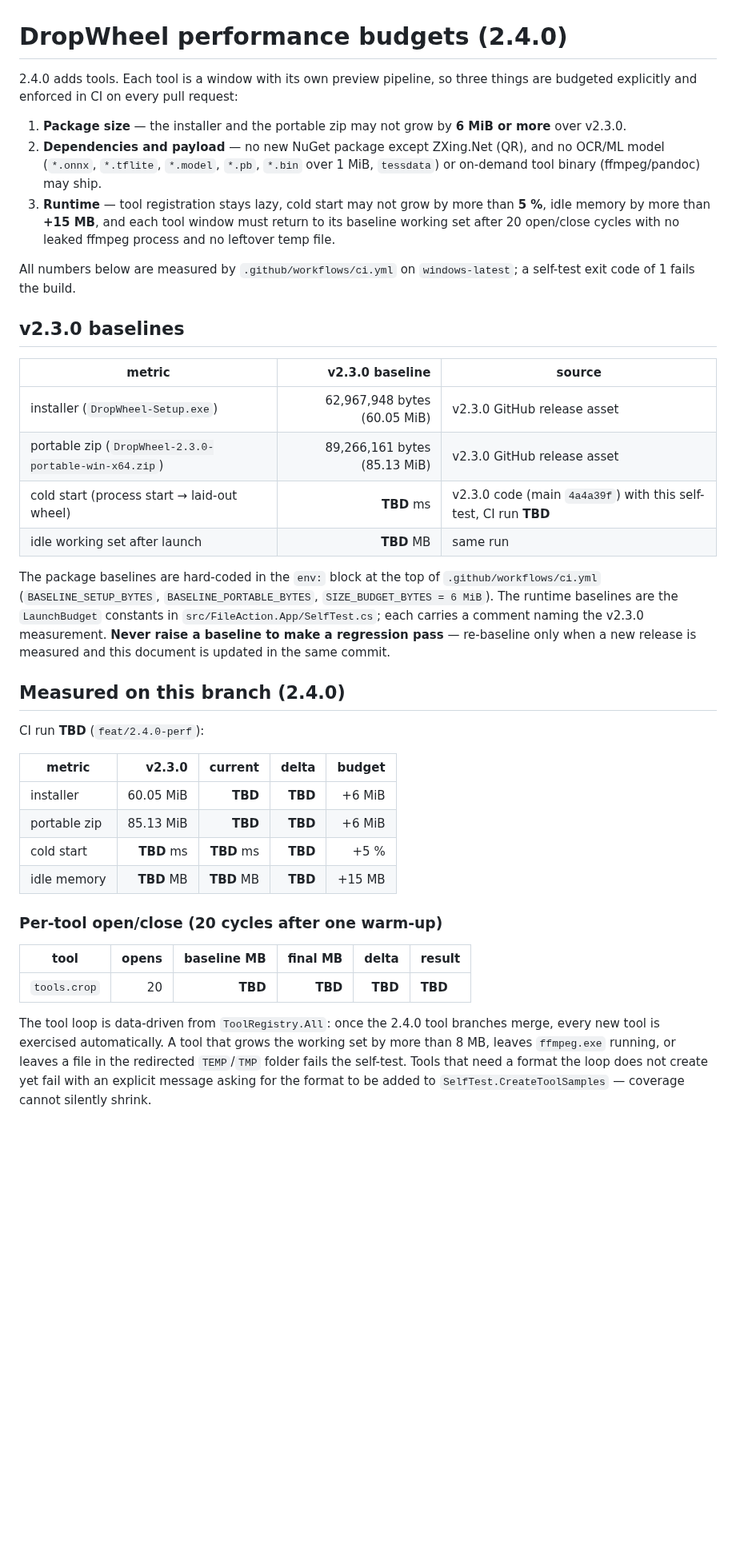
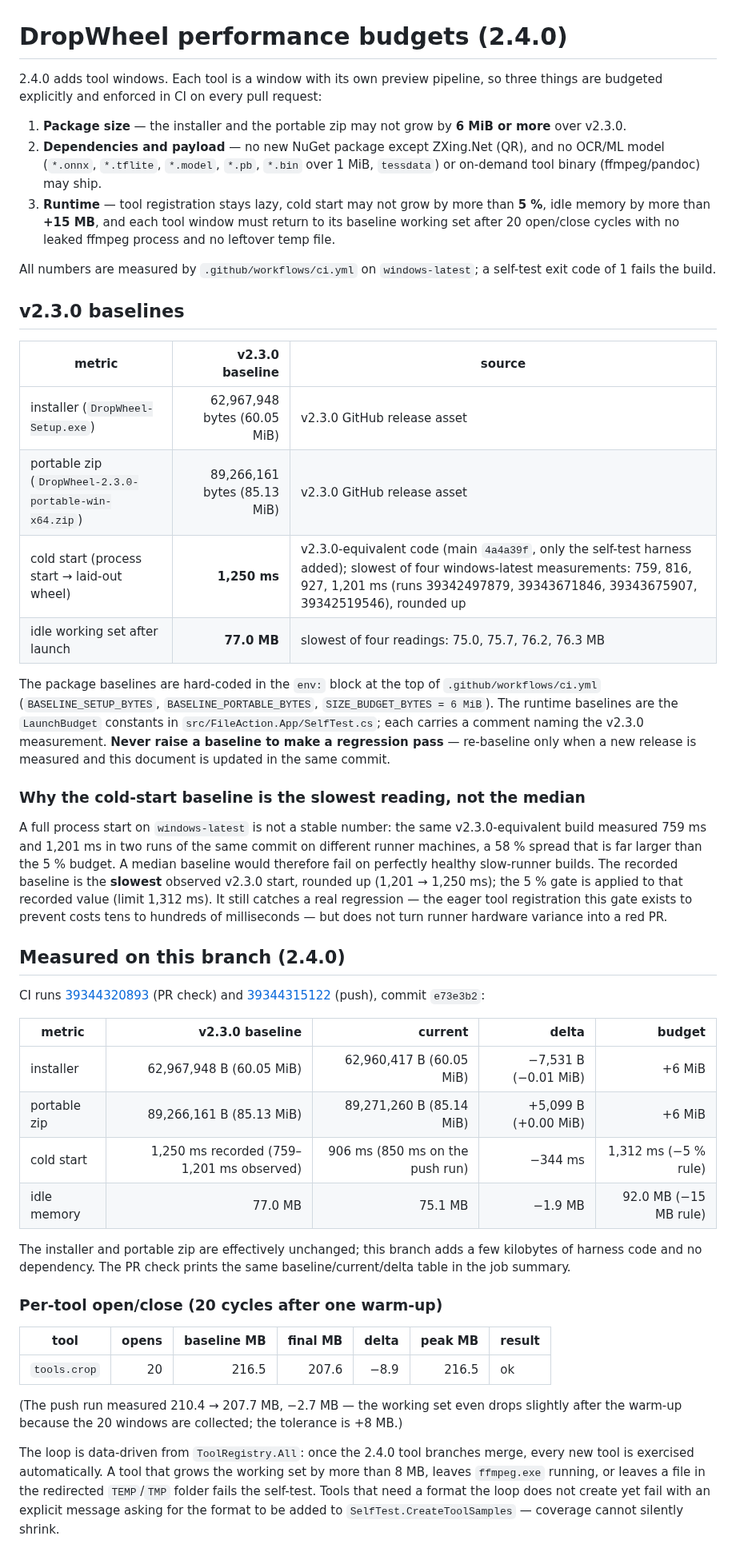
Before and after one commit to Faisaldhd/dropwheel, a Markdown page: docs/PERF.md, the part around one of its changes. Shown at 80% size. Drawn GitHub-style; blank space fills up the shorter version.

```diff
--- a/docs/PERF.md
+++ b/docs/PERF.md
@@ -1,7 +1,7 @@
 # DropWheel performance budgets (2.4.0)
 
-2.4.0 adds tools. Each tool is a window with its own preview pipeline, so three things are budgeted
-explicitly and enforced in CI on every pull request:
+2.4.0 adds tool windows. Each tool is a window with its own preview pipeline, so three things are
+budgeted explicitly and enforced in CI on every pull request:
 
 1. **Package size** — the installer and the portable zip may not grow by **6 MiB or more** over v2.3.0.
 2. **Dependencies and payload** — no new NuGet package except ZXing.Net (QR), and no OCR/ML model
@@ -11,8 +11,8 @@ explicitly and enforced in CI on every pull request:
    by more than **+15 MB**, and each tool window must return to its baseline working set after 20
    open/close cycles with no leaked ffmpeg process and no leftover temp file.
 
-All numbers below are measured by `.github/workflows/ci.yml` on `windows-latest`; a self-test exit code
-of 1 fails the build.
+All numbers are measured by `.github/workflows/ci.yml` on `windows-latest`; a self-test exit code of 1
+fails the build.
 
 ## v2.3.0 baselines
 
@@ -20,8 +20,8 @@ of 1 fails the build.
 | --- | ---: | --- |
 | installer (`DropWheel-Setup.exe`) | 62,967,948 bytes (60.05 MiB) | v2.3.0 GitHub release asset |
 | portable zip (`DropWheel-2.3.0-portable-win-x64.zip`) | 89,266,161 bytes (85.13 MiB) | v2.3.0 GitHub release asset |
-| cold start (process start → laid-out wheel) | **TBD** ms | v2.3.0 code (main `4a4a39f`) with this self-test, CI run **TBD** |
-| idle working set after launch | **TBD** MB | same run |
+| cold start (process start → laid-out wheel) | **1,250 ms** | v2.3.0-equivalent code (main `4a4a39f`, only the self-test harness added); slowest of four windows-latest measurements: 759, 816, 927, 1,201 ms (runs 39342497879, 39343671846, 39343675907, 39342519546), rounded up |
+| idle working set after launch | **77.0 MB** | slowest of four readings: 75.0, 75.7, 76.2, 76.3 MB |
 
 The package baselines are hard-coded in the `env:` block at the top of `.github/workflows/ci.yml`
 (`BASELINE_SETUP_BYTES`, `BASELINE_PORTABLE_BYTES`, `SIZE_BUDGET_BYTES = 6 MiB`). The runtime baselines
@@ -29,25 +29,42 @@ are the `LaunchBudget` constants in `src/FileAction.App/SelfTest.cs`; each carri
 v2.3.0 measurement. **Never raise a baseline to make a regression pass** — re-baseline only when a new
 release is measured and this document is updated in the same commit.
 
+### Why the cold-start baseline is the slowest reading, not the median
+
+A full process start on `windows-latest` is not a stable number: the same v2.3.0-equivalent build
+measured 759 ms and 1,201 ms in two runs of the same commit on different runner machines, a 58 % spread
+that is far larger than the 5 % budget. A median baseline would therefore fail on perfectly healthy
+slow-runner builds. The recorded baseline is the **slowest** observed v2.3.0 start, rounded up
+(1,201 → 1,250 ms); the 5 % gate is applied to that recorded value (limit 1,312 ms). It still catches a
+real regression — the eager tool registration this gate exists to prevent costs tens to hundreds of
+milliseconds — but does not turn runner hardware variance into a red PR.
+
 ## Measured on this branch (2.4.0)
 
-CI run **TBD** (`feat/2.4.0-perf`):
+CI runs [39344320893](https://github.com/Faisaldhd/dropwheel/actions/runs/39344320893) (PR check) and
+[39344315122](https://github.com/Faisaldhd/dropwheel/actions/runs/39344315122) (push), commit `e73e3b2`:
 
-| metric | v2.3.0 | current | delta | budget |
+| metric | v2.3.0 baseline | current | delta | budget |
 | --- | ---: | ---: | ---: | ---: |
-| installer | 60.05 MiB | **TBD** | **TBD** | +6 MiB |
-| portable zip | 85.13 MiB | **TBD** | **TBD** | +6 MiB |
-| cold start | **TBD** ms | **TBD** ms | **TBD** | +5 % |
-| idle memory | **TBD** MB | **TBD** MB | **TBD** | +15 MB |
+| installer | 62,967,948 B (60.05 MiB) | 62,960,417 B (60.05 MiB) | −7,531 B (−0.01 MiB) | +6 MiB |
+| portable zip | 89,266,161 B (85.13 MiB) | 89,271,260 B (85.14 MiB) | +5,099 B (+0.00 MiB) | +6 MiB |
+| cold start | 1,250 ms recorded (759–1,201 ms observed) | 906 ms (850 ms on the push run) | −344 ms | 1,312 ms (−5 % rule) |
+| idle memory | 77.0 MB | 75.1 MB | −1.9 MB | 92.0 MB (−15 MB rule) |
+
+The installer and portable zip are effectively unchanged; this branch adds a few kilobytes of harness
+code and no dependency. The PR check prints the same baseline/current/delta table in the job summary.
 
 ### Per-tool open/close (20 cycles after one warm-up)
 
-| tool | opens | baseline MB | final MB | delta | result |
-| --- | ---: | ---: | ---: | ---: | --- |
-| `tools.crop` | 20 | **TBD** | **TBD** | **TBD** | **TBD** |
+| tool | opens | baseline MB | final MB | delta | peak MB | result |
+| --- | ---: | ---: | ---: | ---: | ---: | --- |
+| `tools.crop` | 20 | 216.5 | 207.6 | −8.9 | 216.5 | ok |
 
-The tool loop is data-driven from `ToolRegistry.All`: once the 2.4.0 tool branches merge, every new tool
-is exercised automatically. A tool that grows the working set by more than 8 MB, leaves `ffmpeg.exe`
+(The push run measured 210.4 → 207.7 MB, −2.7 MB — the working set even drops slightly after the
+warm-up because the 20 windows are collected; the tolerance is +8 MB.)
+
+The loop is data-driven from `ToolRegistry.All`: once the 2.4.0 tool branches merge, every new tool is
+exercised automatically. A tool that grows the working set by more than 8 MB, leaves `ffmpeg.exe`
 running, or leaves a file in the redirected `TEMP`/`TMP` folder fails the self-test. Tools that need a
 format the loop does not create yet fail with an explicit message asking for the format to be added to
 `SelfTest.CreateToolSamples` — coverage cannot silently shrink.
```
Also changed, not shown: other parts of docs/PERF.md (+24 -21 lines).
